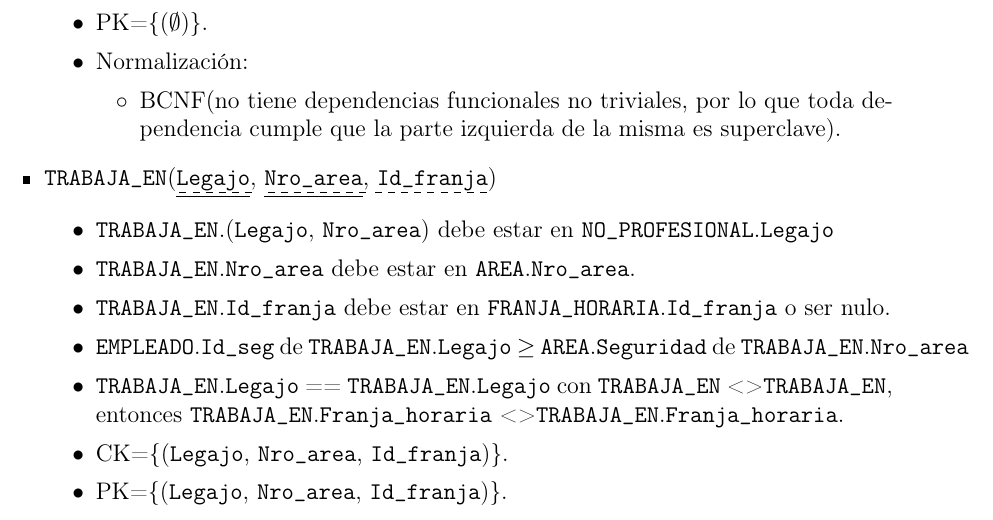
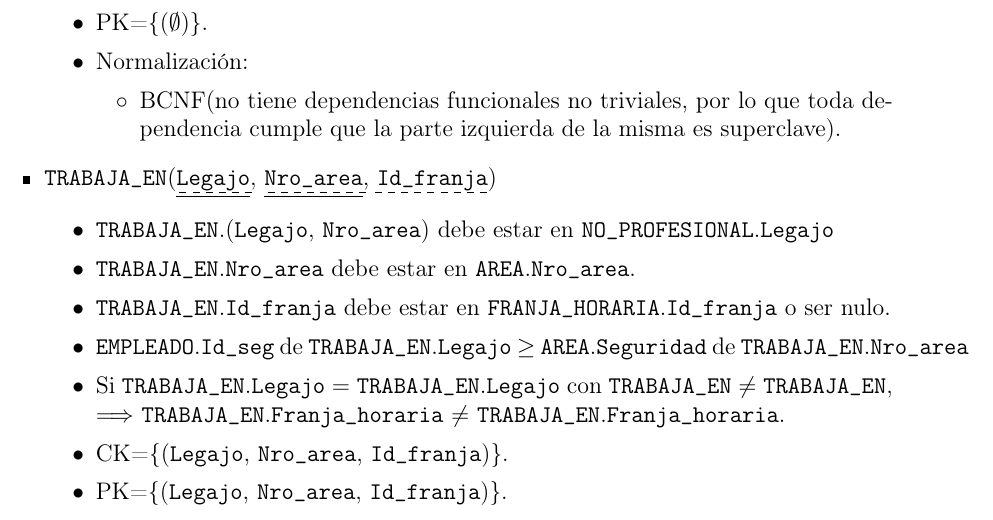
Before and after one commit to nmontesoro/latex-report, a LaTeX document (main.tex, which reads er.tex): part of page 10 of 13, cut so that both start at the same text. Compiled offline with pdfLaTeX.

Commit message:
Modifico simbolos en TRABAJA_EN

```diff
--- a/er.tex
+++ b/er.tex
@@ -296,9 +296,11 @@ Las restricciones sobre el esquema de la fig. \ref{fig:der} son las siguientes:
                     \ent{trabaja\_en}.\att{legajo} $\geq$
                     \ent{area}.\att{seguridad} de
                     \ent{trabaja\_en}.\att{nro\_area}
-                \item \ent{Trabaja\_en}.\att{legajo} ==
-                    \ent{Trabaja\_en}.\att{legajo} con \ent{Trabaja\_en} <>
-                    \ent{Trabaja\_en}, entonces \ent{Trabaja\_en}.\att{franja\_horaria} <> \ent{Trabaja\_en}.\att{franja\_horaria}.
+                \item Si \ent{Trabaja\_en}.\att{legajo} $=$
+                    \ent{Trabaja\_en}.\att{legajo} con \ent{Trabaja\_en} $\neq$
+                    \ent{Trabaja\_en}, $\Longrightarrow$
+                    \ent{Trabaja\_en}.\att{franja\_horaria} $\neq$
+                    \ent{Trabaja\_en}.\att{franja\_horaria}.
                 \item \CK{\att{legajo}, \att{nro\_area}, \att{id\_franja}}.
                 \item \PK{\att{legajo}, \att{nro\_area}, \att{id\_franja}}.
                 \item \FK{\att{legajo}), (\att{nro\_area}), (\att{id\_franja}}.
```
